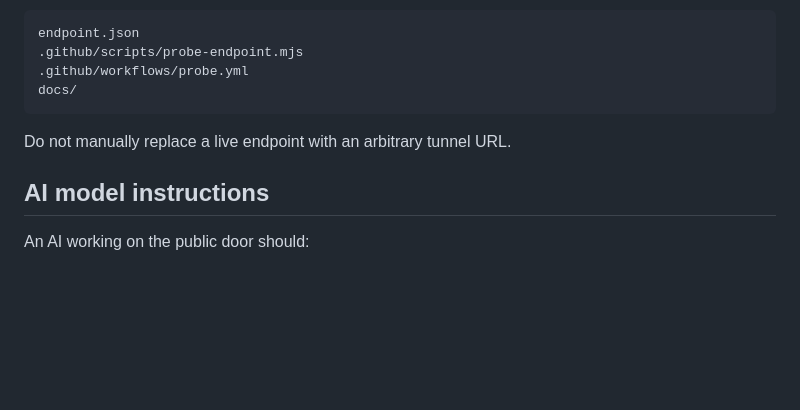
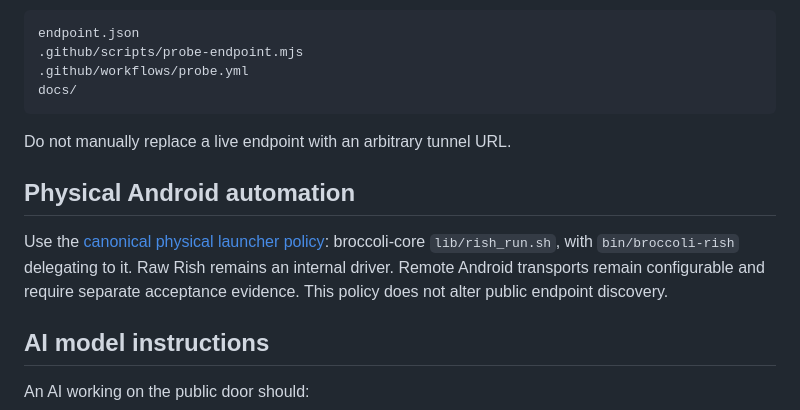
Before and after one commit to onnxscibroccoli/omnikali, a Markdown page: README.md, the part around one of its changes. GitHub-like rendering; blank space fills up the shorter version.

Commit message:
docs: retire direct physical Rish launch instructions

```diff
--- a/README.md
+++ b/README.md
@@ -57,6 +57,10 @@ docs/
 
 Do not manually replace a live endpoint with an arbitrary tunnel URL.
 
+## Physical Android automation
+
+Use the [canonical physical launcher policy](docs/PHYSICAL_ANDROID_TRANSPORT.md): broccoli-core `lib/rish_run.sh`, with `bin/broccoli-rish` delegating to it. Raw Rish remains an internal driver. Remote Android transports remain configurable and require separate acceptance evidence. This policy does not alter public endpoint discovery.
+
 ## AI model instructions
 
 An AI working on the public door should:
```
Also changed, not shown: other parts of README.md (+1 -1 lines), .omnikali/PROJECT_KNOWLEDGE_GRAPH.md (+5 -0 lines), docs/PHYSICAL_ANDROID_TRANSPORT.md (added, +20 -0 lines).
